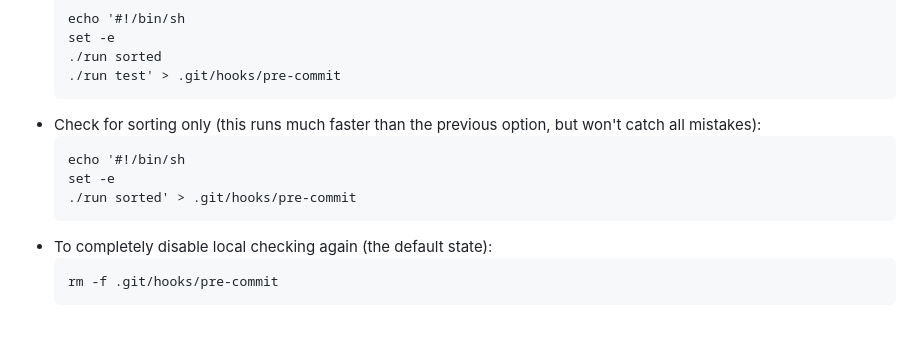
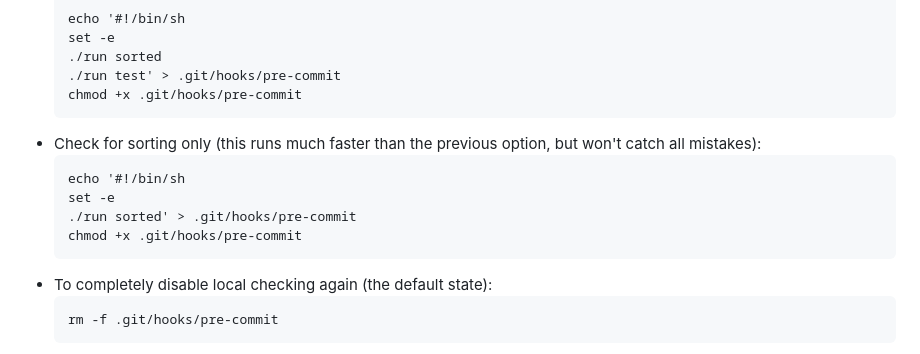
Before and after one commit to TUBS-ISF/BibTags, a Markdown page: README.md, the part around the change. GitHub-like rendering; blank space fills up the shorter version.

Commit message:
Added note on making the hook executable

````diff
--- a/README.md
+++ b/README.md
@@ -142,12 +142,14 @@ There are several options:
   set -e
   ./run sorted
   ./run test' > .git/hooks/pre-commit
+  chmod +x .git/hooks/pre-commit
   ```
 - Check for sorting only (this runs much faster than the previous option, but won't catch all mistakes):
   ```
   echo '#!/bin/sh
   set -e
   ./run sorted' > .git/hooks/pre-commit
+  chmod +x .git/hooks/pre-commit
   ```
 - To completely disable local checking again (the default state):
   ```
````
